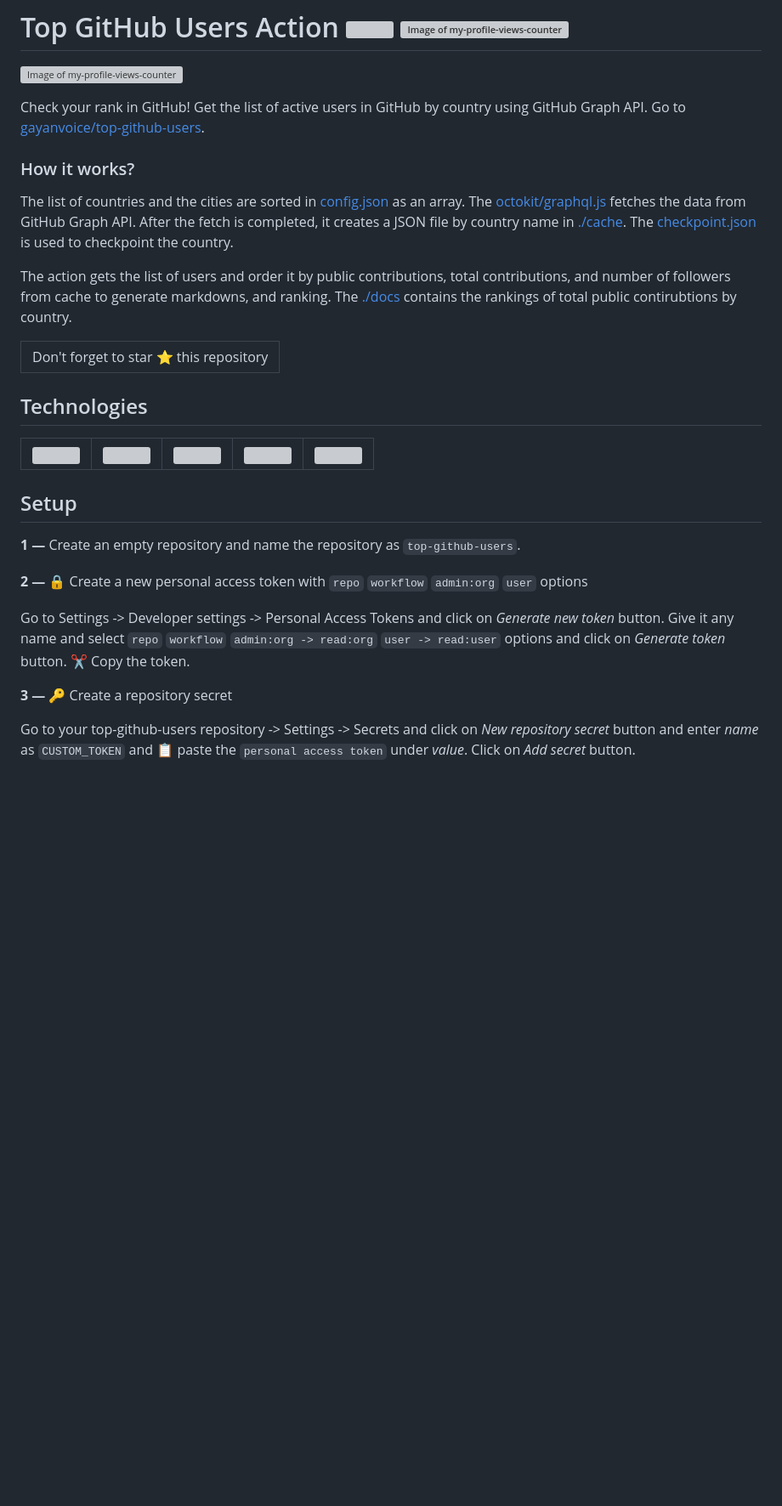
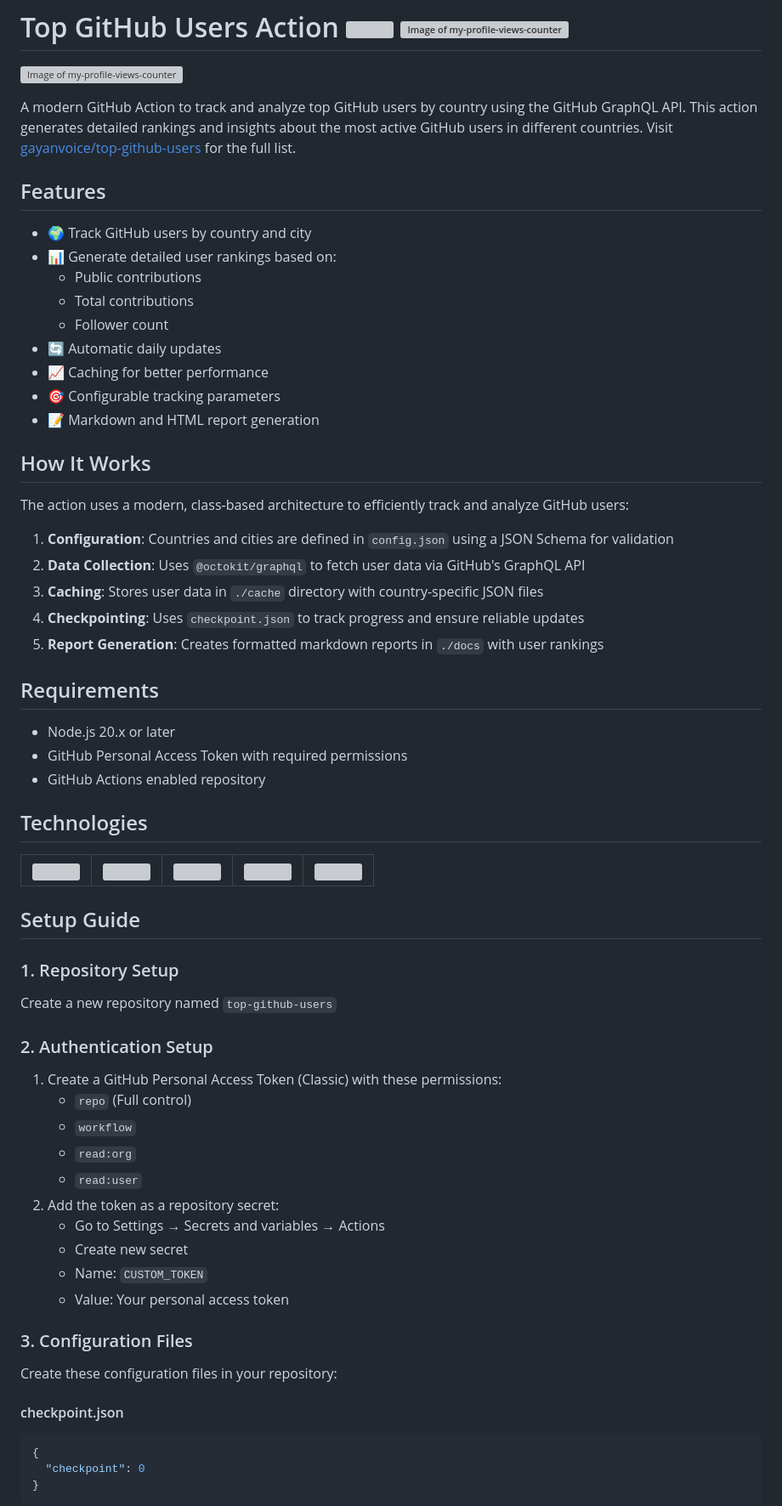
Before and after one commit to Zaid-maker/top-github-users-action, a Markdown page: README.md, the part around one of its changes. Shown at 85% size. Drawn GitHub-style; blank space fills up the shorter version; grey boxes are pictures that could not be loaded.

````diff
--- a/README.md
+++ b/README.md
@@ -1,20 +1,35 @@
 # Top GitHub Users Action <img src="https://github.githubassets.com/images/modules/site/features/actions-icon-actions.svg" height=48 width=48 /> [<img alt="Image of my-profile-views-counter" src="https://github.com/gayanvoice/my-profile-views-counter/blob/master/graph/373376349/small/week.png" height="20">](https://github.com/gayanvoice/my-profile-views-counter/blob/master/readme/373376349/week.md)
 [![Image of my-profile-views-counter](https://github.com/gayanvoice/my-profile-views-counter/blob/master/svg/373376349/badge.svg)](https://github.com/gayanvoice/my-profile-views-counter/blob/master/readme/373376349/week.md)
 
-Check your rank in GitHub! Get the list of active users in GitHub by country using GitHub Graph API. Go to [gayanvoice/top-github-users](https://github.com/gayanvoice/top-github-users).
+A modern GitHub Action to track and analyze top GitHub users by country using the GitHub GraphQL API. This action generates detailed rankings and insights about the most active GitHub users in different countries. Visit [gayanvoice/top-github-users](https://github.com/gayanvoice/top-github-users) for the full list.
 
-### How it works?
-The list of countries and the cities are sorted in [config.json](https://github.com/gayanvoice/top-github-users/blob/main/config.json) as an array. The [octokit/graphql.js](https://www.npmjs.com/package/@octokit/graphql) fetches the data from GitHub Graph API. After the fetch is completed, it creates a JSON file by country name in [./cache](https://github.com/gayanvoice/top-github-users/tree/main/cache). The [checkpoint.json](https://github.com/gayanvoice/top-github-users/blob/main/checkpoint.json) is used to checkpoint the country.
+## Features
 
-The action gets the list of users and order it by public contributions, total contributions, and number of followers from cache to generate markdowns, and ranking. The [./docs](https://github.com/gayanvoice/top-github-users/tree/main/docs) contains the rankings of total public contirubtions by country.
+- 🌍 Track GitHub users by country and city
+- 📊 Generate detailed user rankings based on:
+  - Public contributions
+  - Total contributions
+  - Follower count
+- 🔄 Automatic daily updates
+- 📈 Caching for better performance
+- 🎯 Configurable tracking parameters
+- 📝 Markdown and HTML report generation
 
-<table>
-	<tr>
-		<td>
-			Don't forget to star ⭐ this repository
-		</td>
-	</tr>
-</table>
+## How It Works
+
+The action uses a modern, class-based architecture to efficiently track and analyze GitHub users:
+
+1. **Configuration**: Countries and cities are defined in `config.json` using a JSON Schema for validation
+2. **Data Collection**: Uses `@octokit/graphql` to fetch user data via GitHub's GraphQL API
+3. **Caching**: Stores user data in `./cache` directory with country-specific JSON files
+4. **Checkpointing**: Uses `checkpoint.json` to track progress and ensure reliable updates
+5. **Report Generation**: Creates formatted markdown reports in `./docs` with user rankings
+
+## Requirements
+
+- Node.js 20.x or later
+- GitHub Personal Access Token with required permissions
+- GitHub Actions enabled repository
 
 ## Technologies
 
@@ -48,15 +63,31 @@ The action gets the list of users and order it by public contributions, total co
 	</tr>
 </table>
 
-## Setup
+## Setup Guide
 
-**1 —** Create an empty repository and name the repository as `top-github-users`.
+### 1. Repository Setup
+Create a new repository named `top-github-users`
 
-**2 —** 🔒 Create a new personal access token with `repo` `workflow` `admin:org` `user` options
+### 2. Authentication Setup
+1. Create a GitHub Personal Access Token (Classic) with these permissions:
+   - `repo` (Full control)
+   - `workflow`
+   - `read:org`
+   - `read:user`
+2. Add the token as a repository secret:
+   - Go to Settings → Secrets and variables → Actions
+   - Create new secret
+   - Name: `CUSTOM_TOKEN`
+   - Value: Your personal access token
 
-Go to Settings -> Developer settings -> Personal Access Tokens and click on *Generate new token* button. Give it any name and select `repo` `workflow` `admin:org -> read:org` `user -> read:user` options and click on *Generate token* button. ✂️ Copy the token.
+### 3. Configuration Files
 
-**3 —** 🔑 Create a repository secret
+Create these configuration files in your repository:
 
-Go to your top-github-users repository -> Settings -> Secrets and click on *New repository secret* button and enter *name* as `CUSTOM_TOKEN` and 📋 paste the `personal access token` under *value*. Click on *Add secret* button.
+#### checkpoint.json
+```json
+{
+  "checkpoint": 0
+}
+```
 
````
Also changed, not shown: other parts of README.md (+60 -56 lines).
